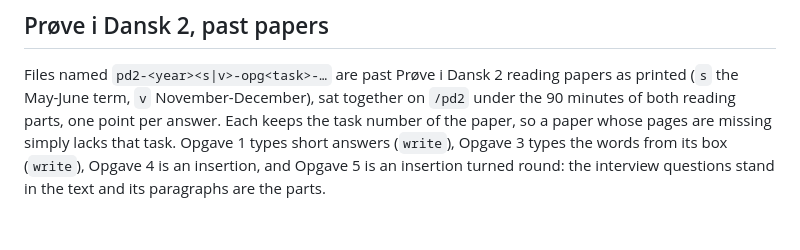
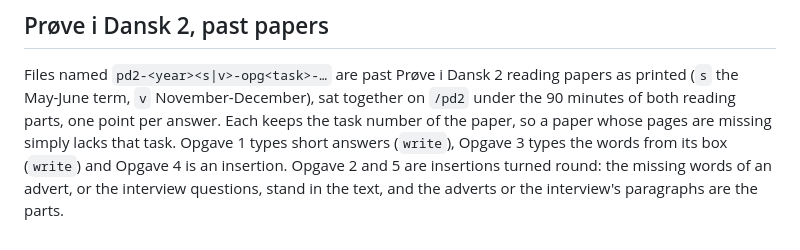
Before and after one commit to parap/dansk-idioms, a Markdown page: content/reading/README.md, the part around the change. Rendered like a GitHub page.

Commit message:
Reading README: PD2 Opgave 2 is an insertion turned round too
Co-Authored-By: Claude Opus 5.5 <noreply@anthropic.com>

```diff
--- a/content/reading/README.md
+++ b/content/reading/README.md
@@ -131,5 +131,6 @@ Files named `pd2-<year><s|v>-opg<task>-…` are past Prøve i Dansk 2 reading pa
 (`s` the May-June term, `v` November-December), sat together on `/pd2` under the 90 minutes of
 both reading parts, one point per answer. Each keeps the task number of the paper, so a
 paper whose pages are missing simply lacks that task. Opgave 1 types short answers (`write`),
-Opgave 3 types the words from its box (`write`), Opgave 4 is an insertion, and Opgave 5 is an
-insertion turned round: the interview questions stand in the text and its paragraphs are the parts.
+Opgave 3 types the words from its box (`write`) and Opgave 4 is an insertion. Opgave 2 and 5 are
+insertions turned round: the missing words of an advert, or the interview questions, stand in the
+text, and the adverts or the interview's paragraphs are the parts.
```
